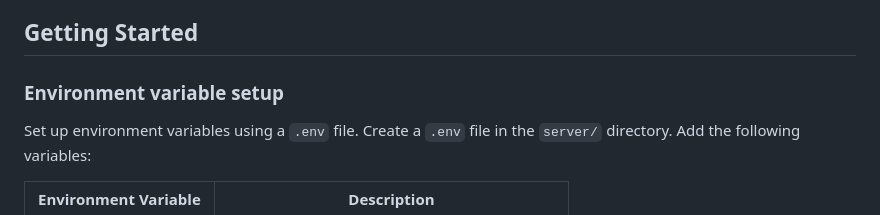
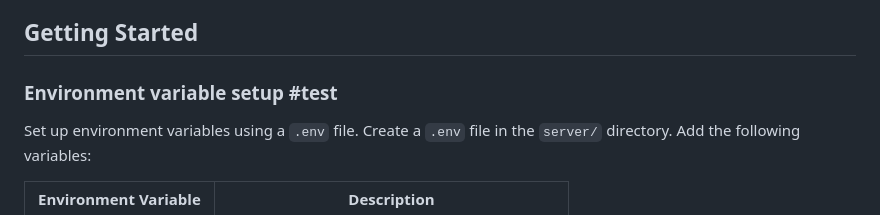
Before and after one commit to monash-human-power/dashboard, a Markdown page: README.md, the part around the change. Rendered like a GitHub page.

Commit message:
test commit - by Marcus

```diff
--- a/README.md
+++ b/README.md
@@ -11,7 +11,7 @@ The node.js + Express HTTP REST server is used to host the real-time dashboard w
 
 ## Getting Started
 
-### Environment variable setup
+### Environment variable setup #test
 
 Set up environment variables using a `.env` file. Create a `.env` file in the `server/` directory. Add the following variables:
 
```
